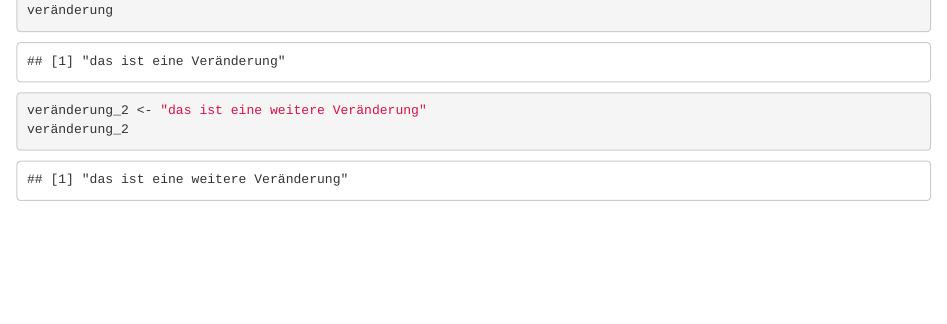
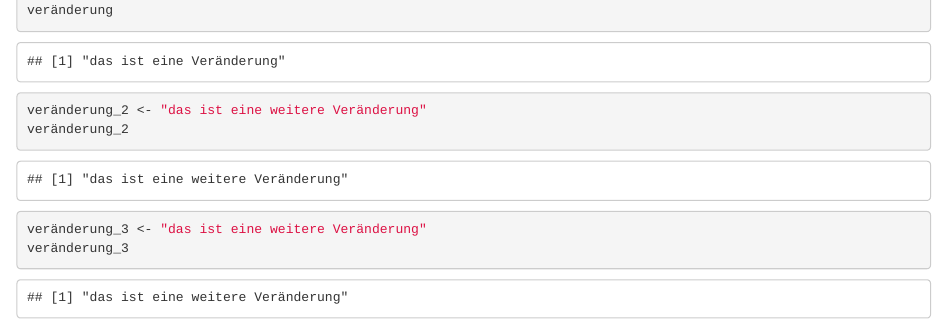
Before and after one commit to philip-pa/my-first-repo, an R Markdown document (my-first-git-push.Rmd): the page in a window 1100 px wide, from 580 px down. Rendered offline with R 4.5, knitr and Pandoc, with nearby package versions; some code elsewhere in the file could not run offline.

Commit message:
your commit message

````diff
--- a/my-first-git-push.Rmd
+++ b/my-first-git-push.Rmd
@@ -50,3 +50,9 @@ veränderung
 veränderung_2 <- "das ist eine weitere Veränderung"
 veränderung_2
 ```
+
+
+```{r}
+veränderung_3 <- "das ist eine weitere Veränderung"
+veränderung_3
+```
````
